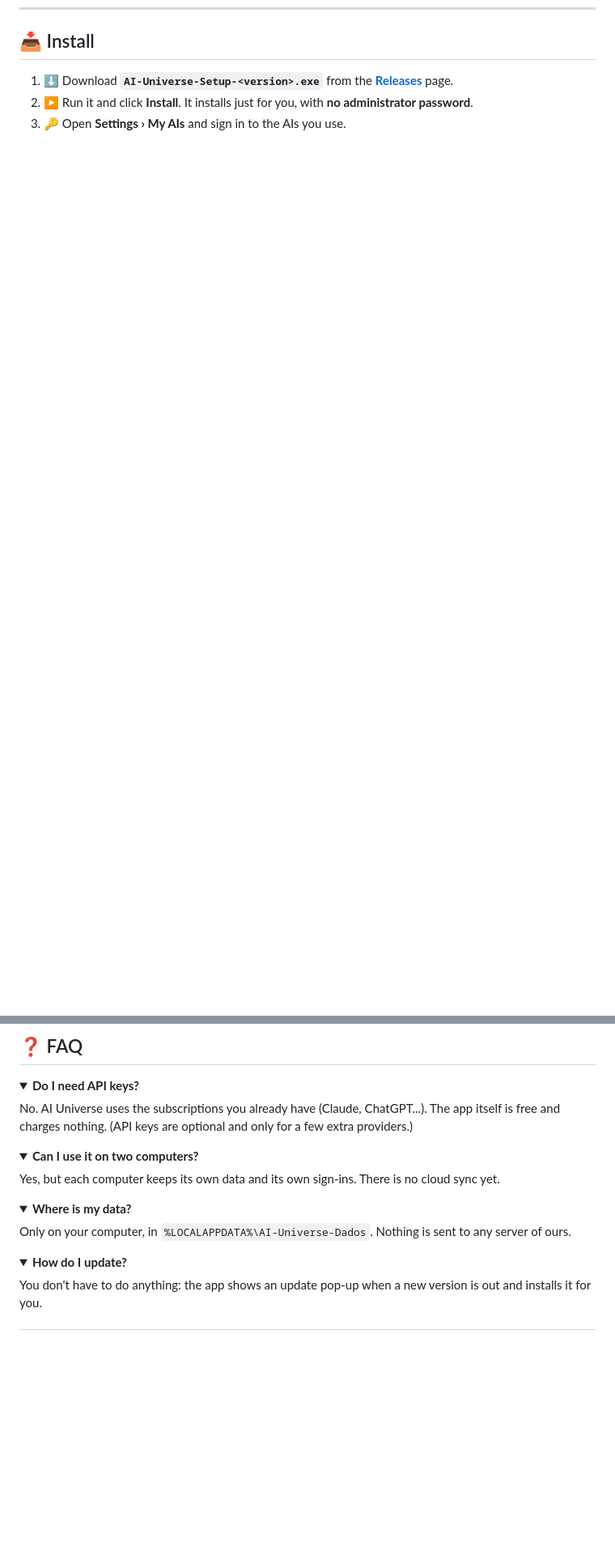
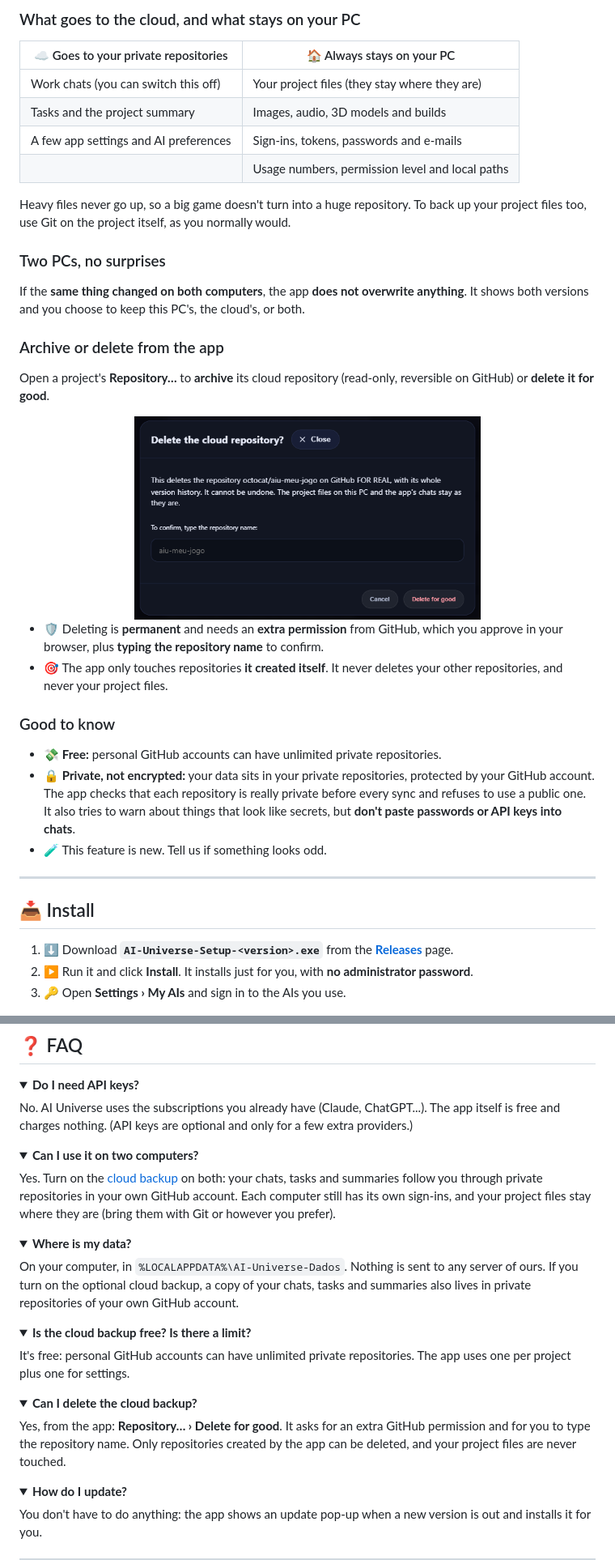
Before and after one commit to Dounty67/AI-Universe, a Markdown page: README.md, 2 parts joined by grey strips. Shown at 81% size. Rendered like a GitHub page; pictures changed too: docs/cloud-delete.png (added); folded sections open; blank space fills up the shorter version.

Commit message:
AI Universe 1.3.0: cloud backup docs and update manifest
Co-Authored-By: Claude Sonnet 5.5 <noreply@anthropic.com>

```diff
--- a/README.md
+++ b/README.md
@@ -77,3 +94,37 @@ Chat and work with **Claude**, **ChatGPT / Codex**, **OpenCode** and more in a s
+### What goes to the cloud, and what stays on your PC
+
+| ☁️ Goes to your private repositories | 🏠 Always stays on your PC |
+|---|---|
+| Work chats (you can switch this off) | Your project files (they stay where they are) |
+| Tasks and the project summary | Images, audio, 3D models and builds |
+| A few app settings and AI preferences | Sign-ins, tokens, passwords and e-mails |
+| | Usage numbers, permission level and local paths |
+
+Heavy files never go up, so a big game doesn't turn into a huge repository. To back up your project files too, use Git on the project itself, as you normally would.
+
+### Two PCs, no surprises
+
+If the **same thing changed on both computers**, the app **does not overwrite anything**. It shows both versions and you choose to keep this PC's, the cloud's, or both.
+
+### Archive or delete from the app
+
+Open a project's **Repository…** to **archive** its cloud repository (read-only, reversible on GitHub) or **delete it for good**.
+
+<div align="center">
+<img src="docs/cloud-delete.png" alt="Delete confirmation" width="60%">
+</div>
+
+- 🛡️ Deleting is **permanent** and needs an **extra permission** from GitHub, which you approve in your browser, plus **typing the repository name** to confirm.
+- 🎯 The app only touches repositories **it created itself**. It never deletes your other repositories, and never your project files.
+
+### Good to know
+
+- 💸 **Free:** personal GitHub accounts can have unlimited private repositories.
+- 🔒 **Private, not encrypted:** your data sits in your private repositories, protected by your GitHub account. The app checks that each repository is really private before every sync and refuses to use a public one. It also tries to warn about things that look like secrets, but **don't paste passwords or API keys into chats**.
+- 🧪 This feature is new. Tell us if something looks odd.
+
+---
+
 ## 📥 Install
 
 1. ⬇️ Download **`AI-Universe-Setup-<version>.exe`** from the [**Releases**](../../releases/latest) page.
@@ -128,13 +179,25 @@ No. AI Universe uses the subscriptions you already have (Claude, ChatGPT...). Th
 <details>
 <summary><b>Can I use it on two computers?</b></summary>
 
-Yes, but each computer keeps its own data and its own sign-ins. There is no cloud sync yet.
+Yes. Turn on the [cloud backup](#%EF%B8%8F-cloud-backup--sync) on both: your chats, tasks and summaries follow you through private repositories in your own GitHub account. Each computer still has its own sign-ins, and your project files stay where they are (bring them with Git or however you prefer).
 </details>
 
 <details>
 <summary><b>Where is my data?</b></summary>
 
-Only on your computer, in `%LOCALAPPDATA%\AI-Universe-Dados`. Nothing is sent to any server of ours.
+On your computer, in `%LOCALAPPDATA%\AI-Universe-Dados`. Nothing is sent to any server of ours. If you turn on the optional cloud backup, a copy of your chats, tasks and summaries also lives in private repositories of your own GitHub account.
+</details>
+
+<details>
+<summary><b>Is the cloud backup free? Is there a limit?</b></summary>
+
+It's free: personal GitHub accounts can have unlimited private repositories. The app uses one per project plus one for settings.
+</details>
+
+<details>
+<summary><b>Can I delete the cloud backup?</b></summary>
+
+Yes, from the app: **Repository… › Delete for good**. It asks for an extra GitHub permission and for you to type the repository name. Only repositories created by the app can be deleted, and your project files are never touched.
 </details>
 
 <details>
```
Also changed, not shown: other parts of README.md (+19 -2 lines), docs/cloud-backup.png (added), 1 other file.
